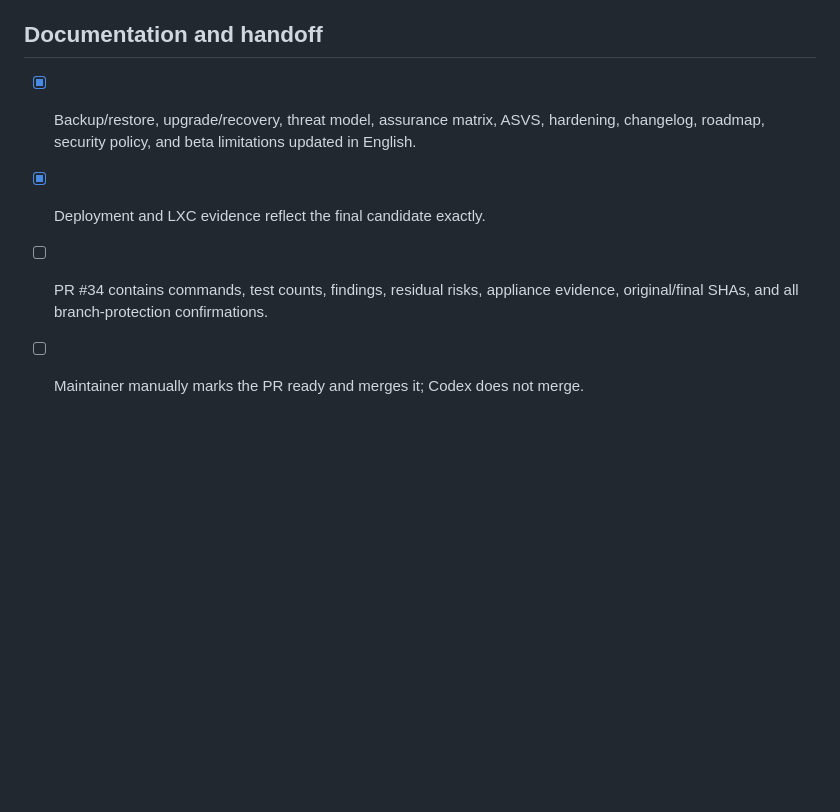
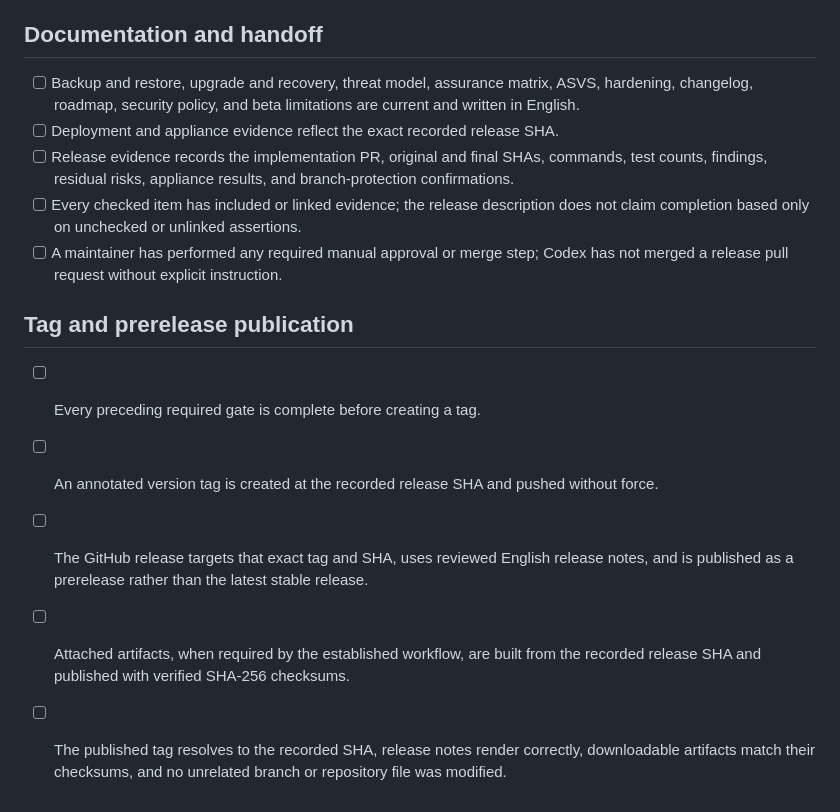
Before and after one commit to kevindraai/exitlane, a Markdown page: docs/release-checklist.md, the part around one of its changes. Drawn GitHub-style; blank space fills up the shorter version.

Commit message:
docs(release): update beta release checklist (#43)

```diff
--- a/docs/release-checklist.md
+++ b/docs/release-checklist.md
@@ -59,10 +95,29 @@ blocker and the pull request must remain draft.
 
 ## Documentation and handoff
 
-- [x] Backup/restore, upgrade/recovery, threat model, assurance matrix, ASVS,
-  hardening, changelog, roadmap, security policy, and beta limitations updated
-  in English.
-- [x] Deployment and LXC evidence reflect the final candidate exactly.
-- [ ] PR #34 contains commands, test counts, findings, residual risks, appliance
-  evidence, original/final SHAs, and all branch-protection confirmations.
-- [ ] Maintainer manually marks the PR ready and merges it; Codex does not merge.
+- [ ] Backup and restore, upgrade and recovery, threat model, assurance matrix,
+  ASVS, hardening, changelog, roadmap, security policy, and beta limitations
+  are current and written in English.
+- [ ] Deployment and appliance evidence reflect the exact recorded release SHA.
+- [ ] Release evidence records the implementation PR, original and final SHAs,
+  commands, test counts, findings, residual risks, appliance results, and
+  branch-protection confirmations.
+- [ ] Every checked item has included or linked evidence; the release
+  description does not claim completion based only on unchecked or unlinked
+  assertions.
+- [ ] A maintainer has performed any required manual approval or merge step;
+  Codex has not merged a release pull request without explicit instruction.
+
+## Tag and prerelease publication
+
+- [ ] Every preceding required gate is complete before creating a tag.
+- [ ] An annotated version tag is created at the recorded release SHA and pushed
+  without force.
+- [ ] The GitHub release targets that exact tag and SHA, uses reviewed English
+  release notes, and is published as a prerelease rather than the latest stable
+  release.
+- [ ] Attached artifacts, when required by the established workflow, are built
+  from the recorded release SHA and published with verified SHA-256 checksums.
+- [ ] The published tag resolves to the recorded SHA, release notes render
+  correctly, downloadable artifacts match their checksums, and no unrelated
+  branch or repository file was modified.
```
Also changed, not shown: other parts of docs/release-checklist.md (+81 -45 lines).
